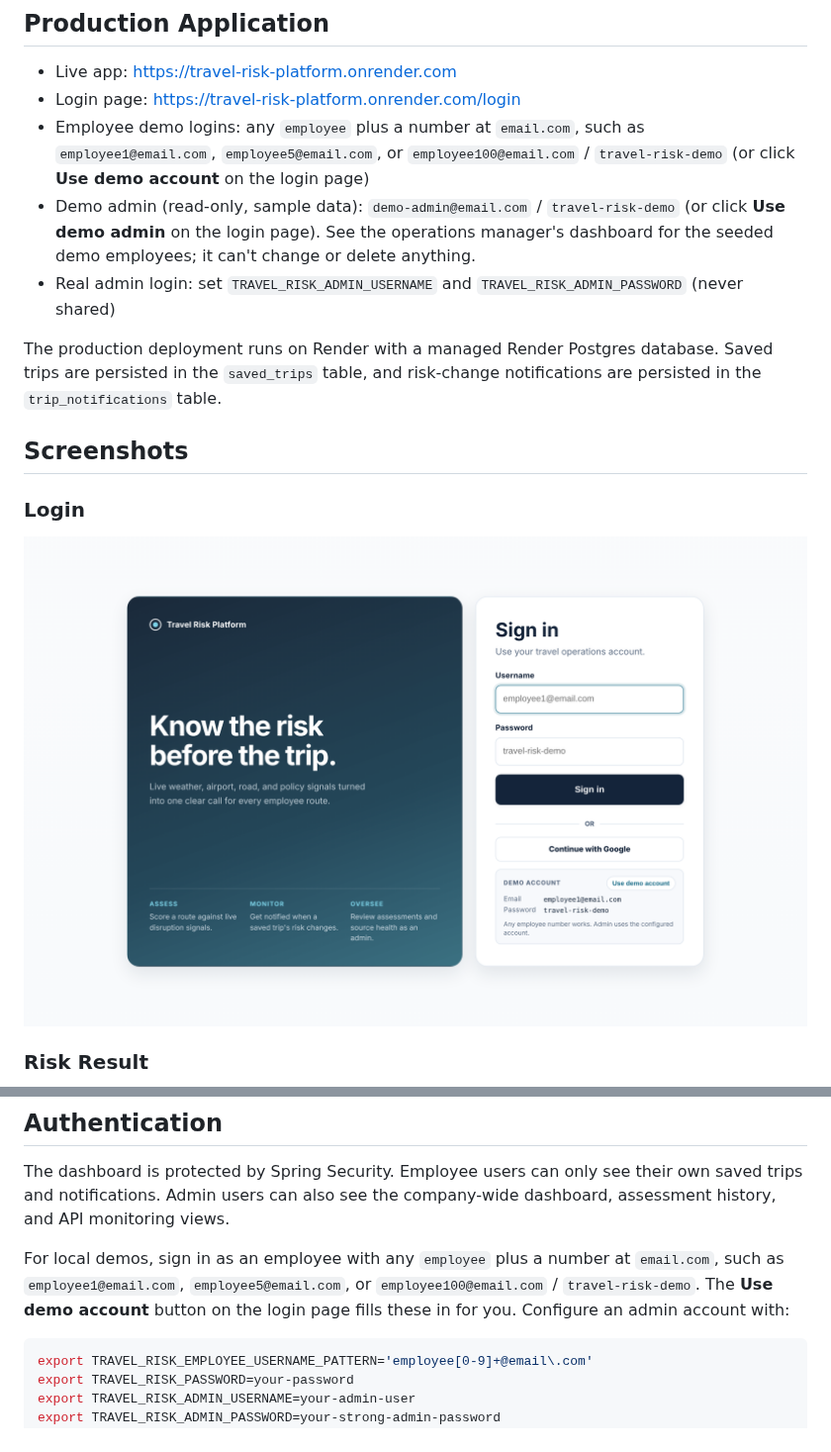
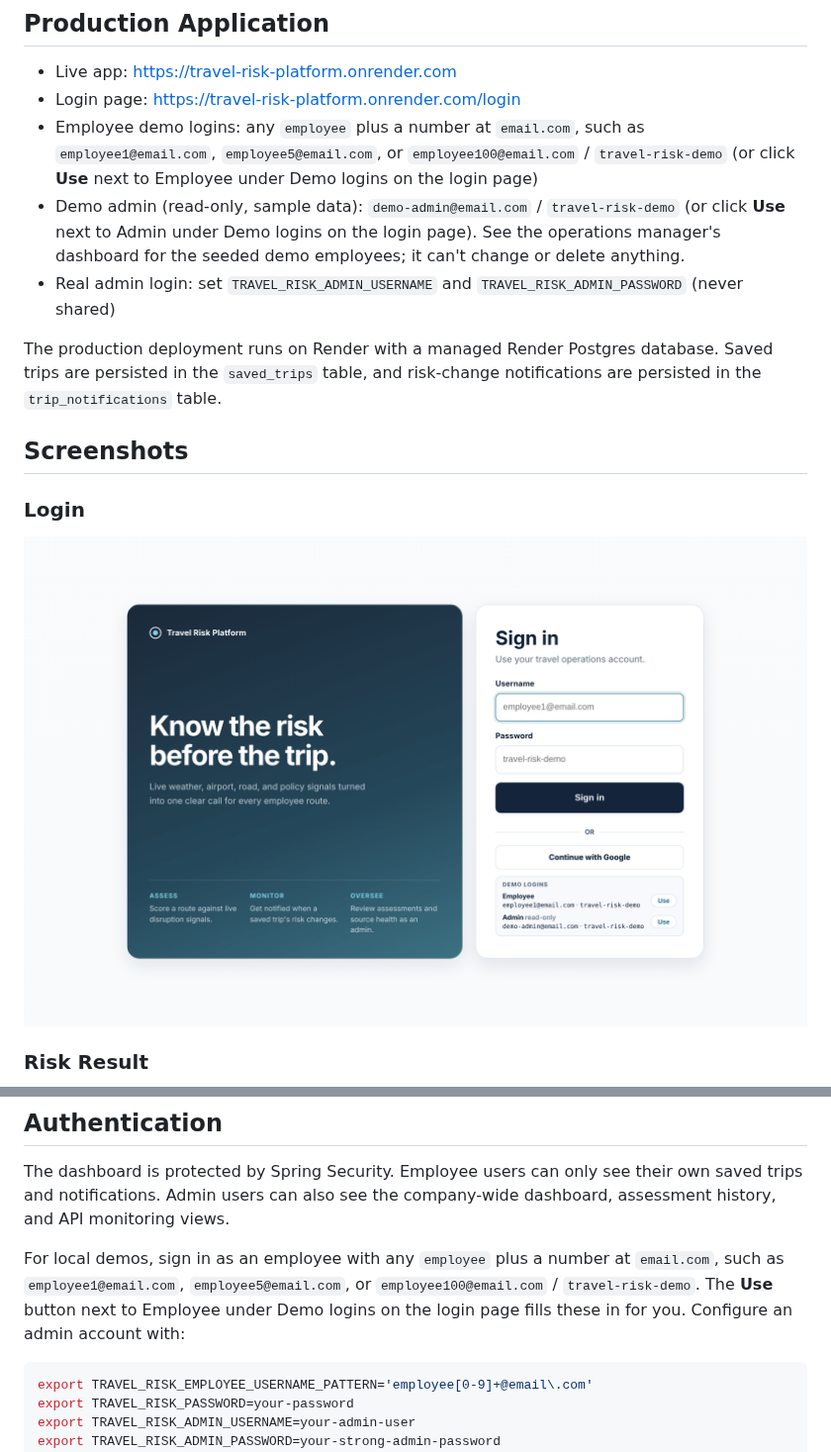
Before and after one commit to jordanamao/travel-risk-platform, a Markdown page: README.md, 2 parts joined by grey strips. Shown at 99% size. GitHub-like rendering; pictures changed too: docs/screenshots/login.png.

````diff
--- a/README.md
+++ b/README.md
@@ -124,8 +124,8 @@ While testing the live site, a **New York to San Francisco flight scored High (6
 
 - Live app: [https://travel-risk-platform.onrender.com](https://travel-risk-platform.onrender.com)
 - Login page: [https://travel-risk-platform.onrender.com/login](https://travel-risk-platform.onrender.com/login)
-- Employee demo logins: any `employee` plus a number at `email.com`, such as `employee1@email.com`, `employee5@email.com`, or `employee100@email.com` / `travel-risk-demo` (or click **Use demo account** on the login page)
-- Demo admin (read-only, sample data): `demo-admin@email.com` / `travel-risk-demo` (or click **Use demo admin** on the login page). See the operations manager's dashboard for the seeded demo employees; it can't change or delete anything.
+- Employee demo logins: any `employee` plus a number at `email.com`, such as `employee1@email.com`, `employee5@email.com`, or `employee100@email.com` / `travel-risk-demo` (or click **Use** next to Employee under Demo logins on the login page)
+- Demo admin (read-only, sample data): `demo-admin@email.com` / `travel-risk-demo` (or click **Use** next to Admin under Demo logins on the login page). See the operations manager's dashboard for the seeded demo employees; it can't change or delete anything.
 - Real admin login: set `TRAVEL_RISK_ADMIN_USERNAME` and `TRAVEL_RISK_ADMIN_PASSWORD` (never shared)
 
 The production deployment runs on Render with a managed Render Postgres database. Saved trips are persisted in the `saved_trips` table, and risk-change notifications are persisted in the `trip_notifications` table.
@@ -217,7 +217,7 @@ export OPENAI_MODEL=gpt-6-astra
 
 The dashboard is protected by Spring Security. Employee users can only see their own saved trips and notifications. Admin users can also see the company-wide dashboard, assessment history, and API monitoring views.
 
-For local demos, sign in as an employee with any `employee` plus a number at `email.com`, such as `employee1@email.com`, `employee5@email.com`, or `employee100@email.com` / `travel-risk-demo`. The **Use demo account** button on the login page fills these in for you. Configure an admin account with:
+For local demos, sign in as an employee with any `employee` plus a number at `email.com`, such as `employee1@email.com`, `employee5@email.com`, or `employee100@email.com` / `travel-risk-demo`. The **Use** button next to Employee under Demo logins on the login page fills these in for you. Configure an admin account with:
 
 ```bash
 export TRAVEL_RISK_EMPLOYEE_USERNAME_PATTERN='employee[0-9]+@email\.com'
````
Also changed, not shown: docs/DEMO_SCRIPT.md (+2 -2 lines), 2 other files.
